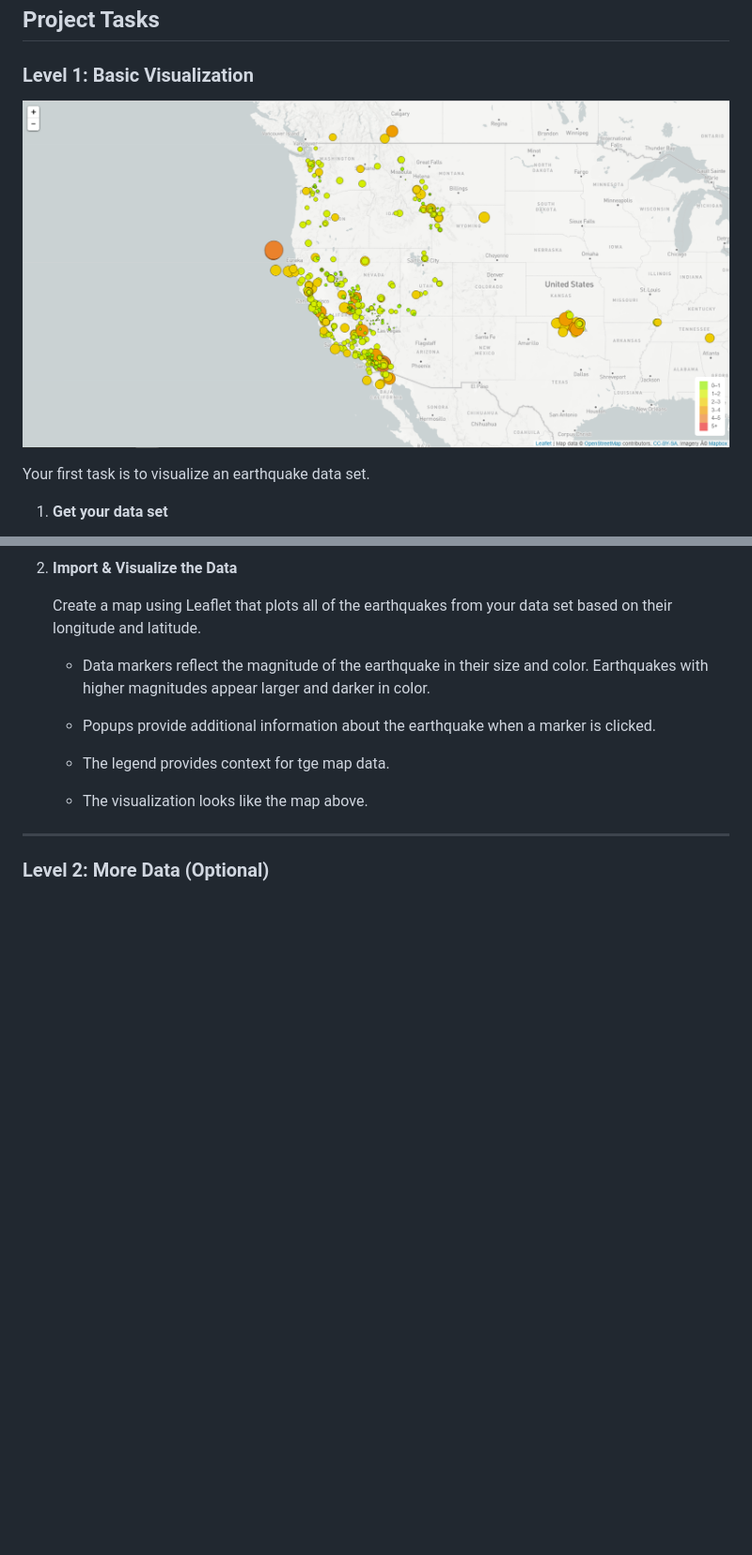
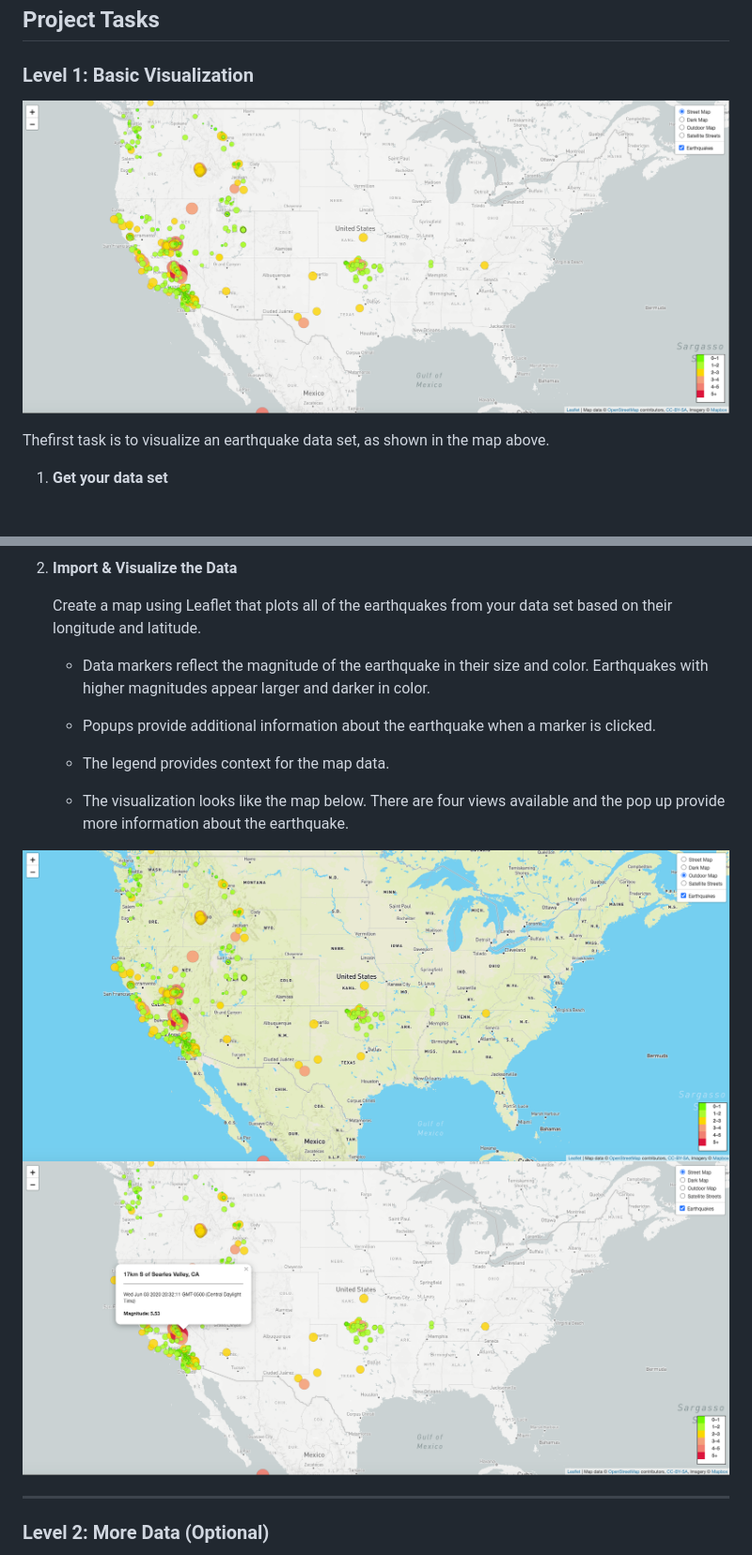
Before and after one commit to annmcnamara/leaflet-challenge, a Markdown page: README.md, 2 parts joined by grey strips. Shown at 94% size. Drawn GitHub-style; pictures changed too: Images/earthquakes.png (added), Images/eartquakestreets.png (added), Images/withpopup.png (added); blank space fills up the shorter version.

Commit message:
Tidied up and README

```diff
--- a/README.md
+++ b/README.md
@@ -20,9 +20,10 @@ This project builds a set of tools that will allow visualization of  earthquake
 
 ### Level 1: Basic Visualization
 
-![2-BasicMap](Images/2-BasicMap.png)
+![2-BasicMap](Images/earthquakes.png)
 
-Your first task is to visualize an earthquake data set.
+Thefirst task is to visualize an earthquake data set, as shown in the map above.
+
 
 1. **Get your data set**
 
@@ -40,10 +41,12 @@ Your first task is to visualize an earthquake data set.
 
    * Popups provide additional information about the earthquake when a marker is clicked.
 
-   * The legend provides context for tge map data.
+   * The legend provides context for the map data.
 
-   * The visualization looks like the map above.
+   * The visualization looks like the map below.  There are four views available and the pop up provide more information about the earthquake.
 
+![background](Images/eartquakestreets.png)
+![popup](Images/withpopup.png)
 - - -
 
 ### Level 2: More Data (Optional)
```
Also changed, not shown: other parts of README.md (+17 -4 lines), Leaflet-Step-2/README.md (added, +26 -0 lines), Images/eq-ed-plates.gif (added), 12 other files.
